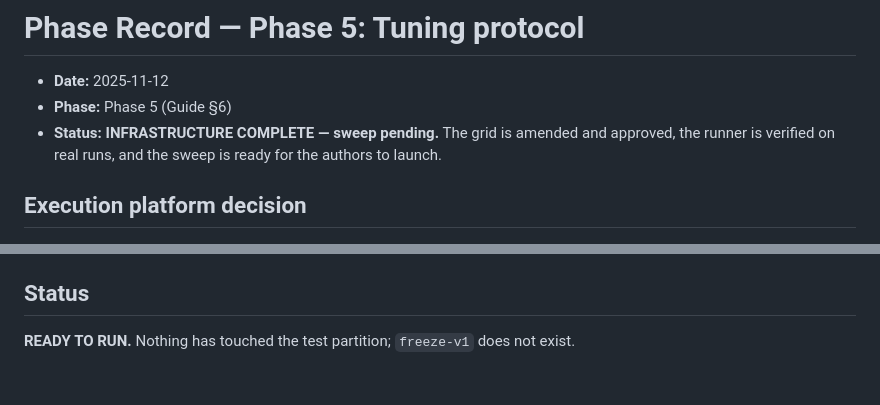
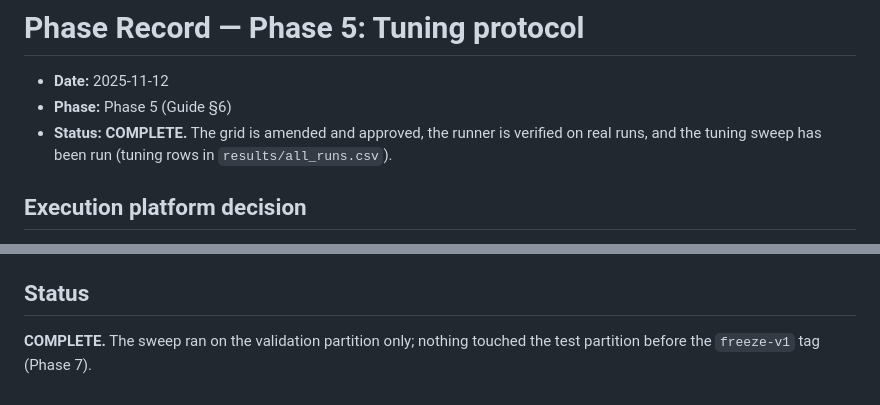
Before and after one commit to AyeshaAshfaq12/Script-Aware-Bilingual-Dyslexia-Classification, a Markdown page: docs/phase_records/phase05_tuning.md, 2 parts joined by grey strips. Drawn GitHub-style.

```diff
--- a/docs/phase_records/phase05_tuning.md
+++ b/docs/phase_records/phase05_tuning.md
@@ -2,9 +2,9 @@
 
 - **Date:** 2025-11-12
 - **Phase:** Phase 5 (Guide §6)
-- **Status:** **INFRASTRUCTURE COMPLETE — sweep pending.** The grid is
-  amended and approved, the runner is verified on real runs, and the
-  sweep is ready for the authors to launch.
+- **Status:** **COMPLETE.** The grid is amended and approved, the
+  runner is verified on real runs, and the tuning sweep has been run
+  (tuning rows in `results/all_runs.csv`).
 
 ## Execution platform decision
 
@@ -161,5 +161,5 @@ its rationale and the measurements behind it.
 
 ## Status
 
-**READY TO RUN.** Nothing has touched the test partition;
-`freeze-v1` does not exist.
+**COMPLETE.** The sweep ran on the validation partition only; nothing
+touched the test partition before the `freeze-v1` tag (Phase 7).
```
Also changed, not shown: README.md (+3 -3 lines), docs/phase_records/phase01_data_verification.md (+8 -8 lines).
